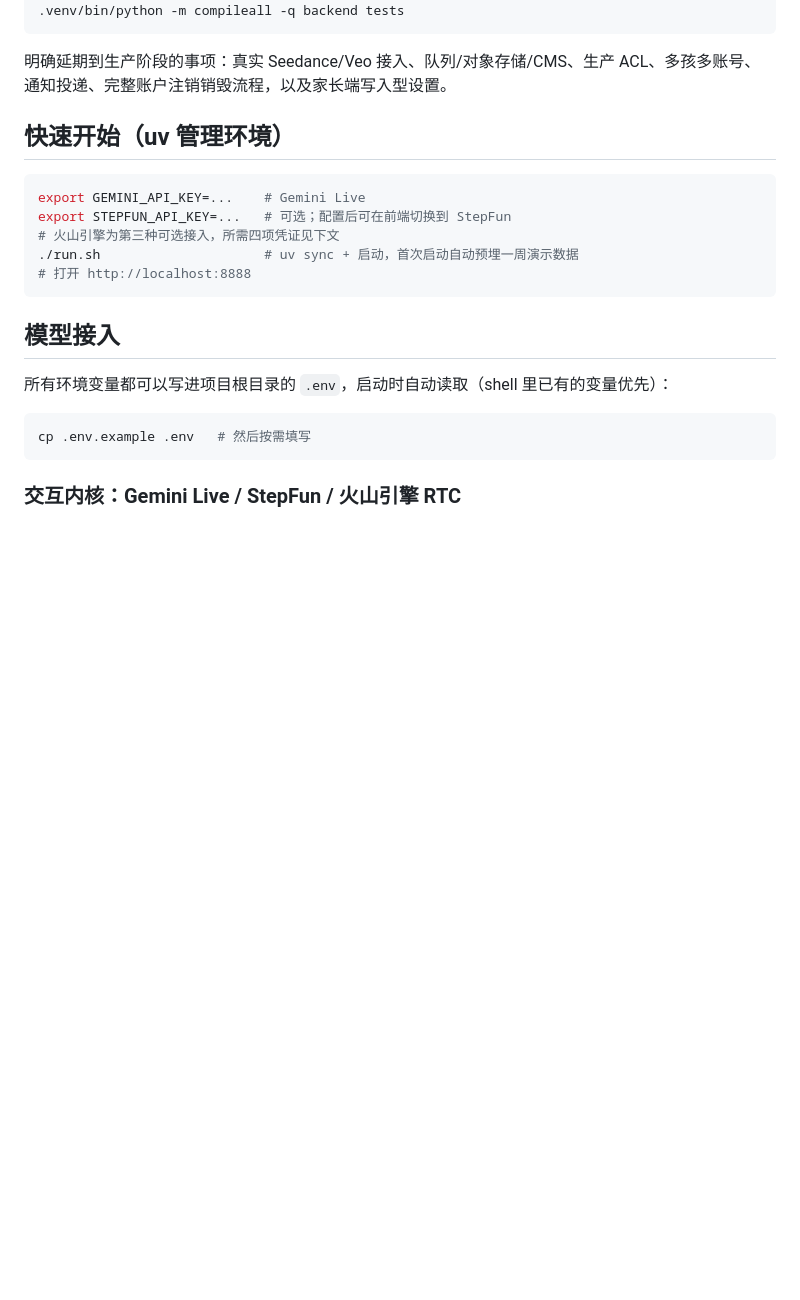
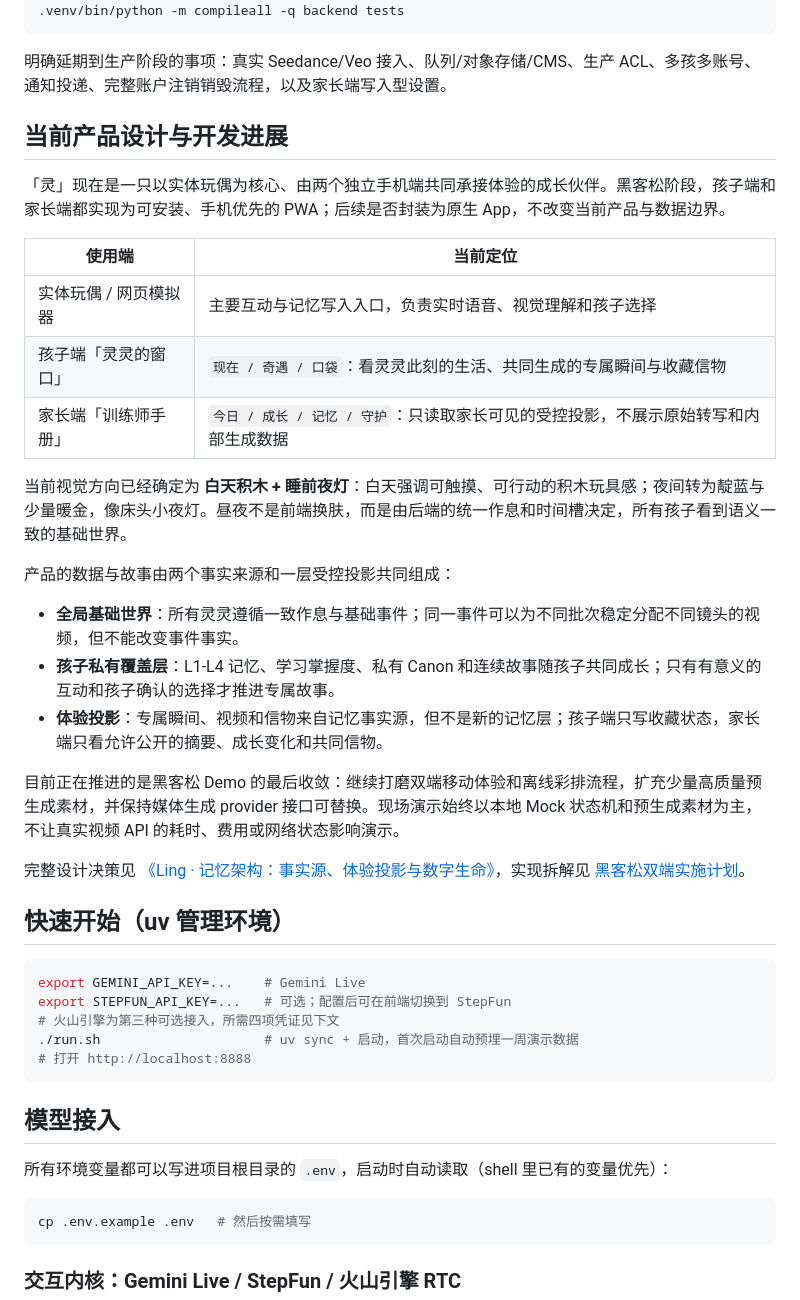
Before and after one commit to owling-ai/ling, a Markdown page: README.md, the part around the change. Drawn GitHub-style; blank space fills up the shorter version.

Commit message:
docs: summarize current product design

````diff
--- a/README.md
+++ b/README.md
@@ -43,6 +43,28 @@ node --test frontend/parent/tests/*.test.mjs
 ```
 
 明确延期到生产阶段的事项：真实 Seedance/Veo 接入、队列/对象存储/CMS、生产 ACL、多孩多账号、通知投递、完整账户注销销毁流程，以及家长端写入型设置。
+
+## 当前产品设计与开发进展
+
+「灵」现在是一只以实体玩偶为核心、由两个独立手机端共同承接体验的成长伙伴。黑客松阶段，孩子端和家长端都实现为可安装、手机优先的 PWA；后续是否封装为原生 App，不改变当前产品与数据边界。
+
+| 使用端 | 当前定位 |
+|---|---|
+| 实体玩偶 / 网页模拟器 | 主要互动与记忆写入入口，负责实时语音、视觉理解和孩子选择 |
+| 孩子端「灵灵的窗口」 | `现在 / 奇遇 / 口袋`：看灵灵此刻的生活、共同生成的专属瞬间与收藏信物 |
+| 家长端「训练师手册」 | `今日 / 成长 / 记忆 / 守护`：只读取家长可见的受控投影，不展示原始转写和内部生成数据 |
+
+当前视觉方向已经确定为 **白天积木 + 睡前夜灯**：白天强调可触摸、可行动的积木玩具感；夜间转为靛蓝与少量暖金，像床头小夜灯。昼夜不是前端换肤，而是由后端的统一作息和时间槽决定，所有孩子看到语义一致的基础世界。
+
+产品的数据与故事由两个事实来源和一层受控投影共同组成：
+
+- **全局基础世界**：所有灵灵遵循一致作息与基础事件；同一事件可以为不同批次稳定分配不同镜头的视频，但不能改变事件事实。
+- **孩子私有覆盖层**：L1-L4 记忆、学习掌握度、私有 Canon 和连续故事随孩子共同成长；只有有意义的互动和孩子确认的选择才推进专属故事。
+- **体验投影**：专属瞬间、视频和信物来自记忆事实源，但不是新的记忆层；孩子端只写收藏状态，家长端只看允许公开的摘要、成长变化和共同信物。
+
+目前正在推进的是黑客松 Demo 的最后收敛：继续打磨双端移动体验和离线彩排流程，扩充少量高质量预生成素材，并保持媒体生成 provider 接口可替换。现场演示始终以本地 Mock 状态机和预生成素材为主，不让真实视频 API 的耗时、费用或网络状态影响演示。
+
+完整设计决策见 [《Ling · 记忆架构：事实源、体验投影与数字生命》](./Ling-%E8%AE%B0%E5%BF%86%E6%9E%B6%E6%9E%84%E8%AE%BE%E8%AE%A1.md)，实现拆解见 [黑客松双端实施计划](./docs/superpowers/plans/2026-07-11-hackathon-mobile-apps.md)。
 
 ## 快速开始（uv 管理环境）
 
````
